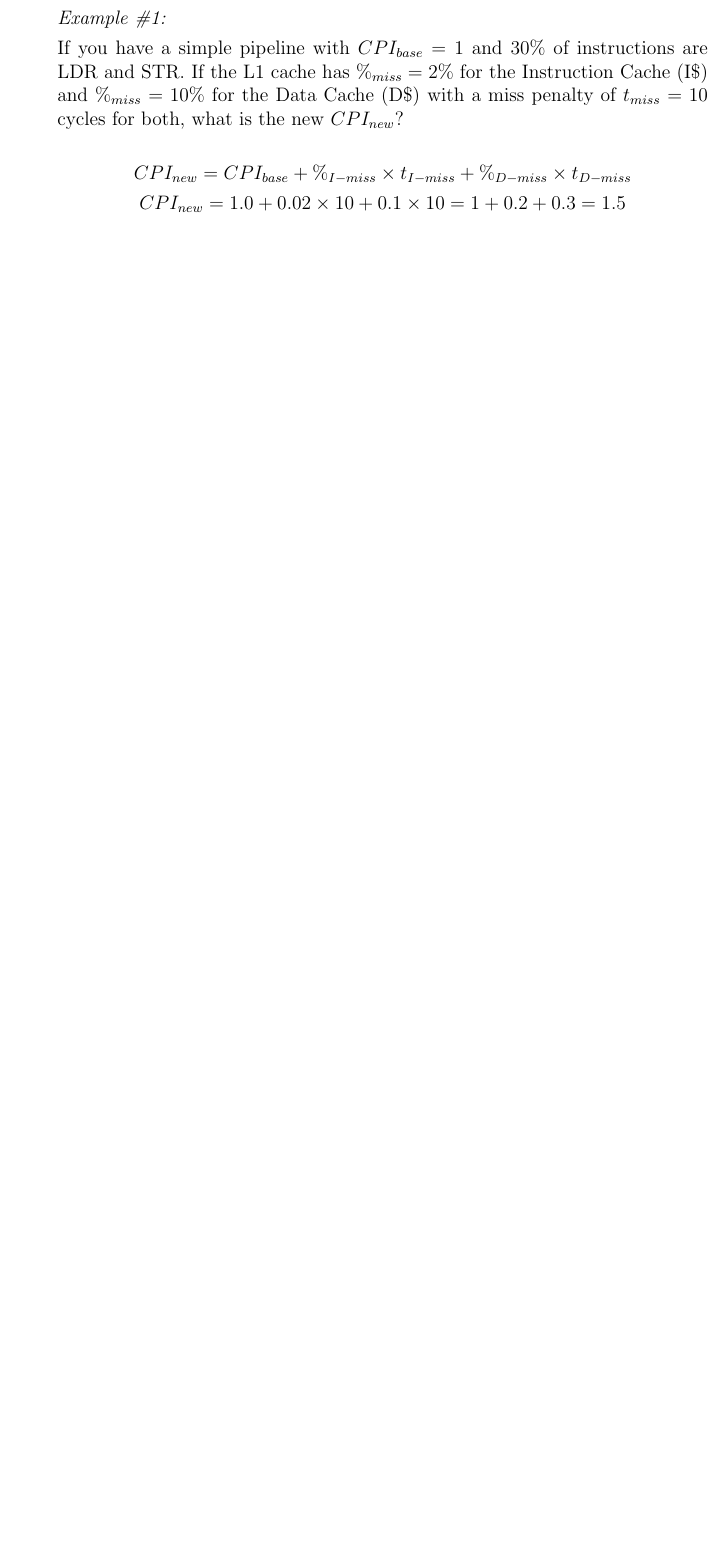
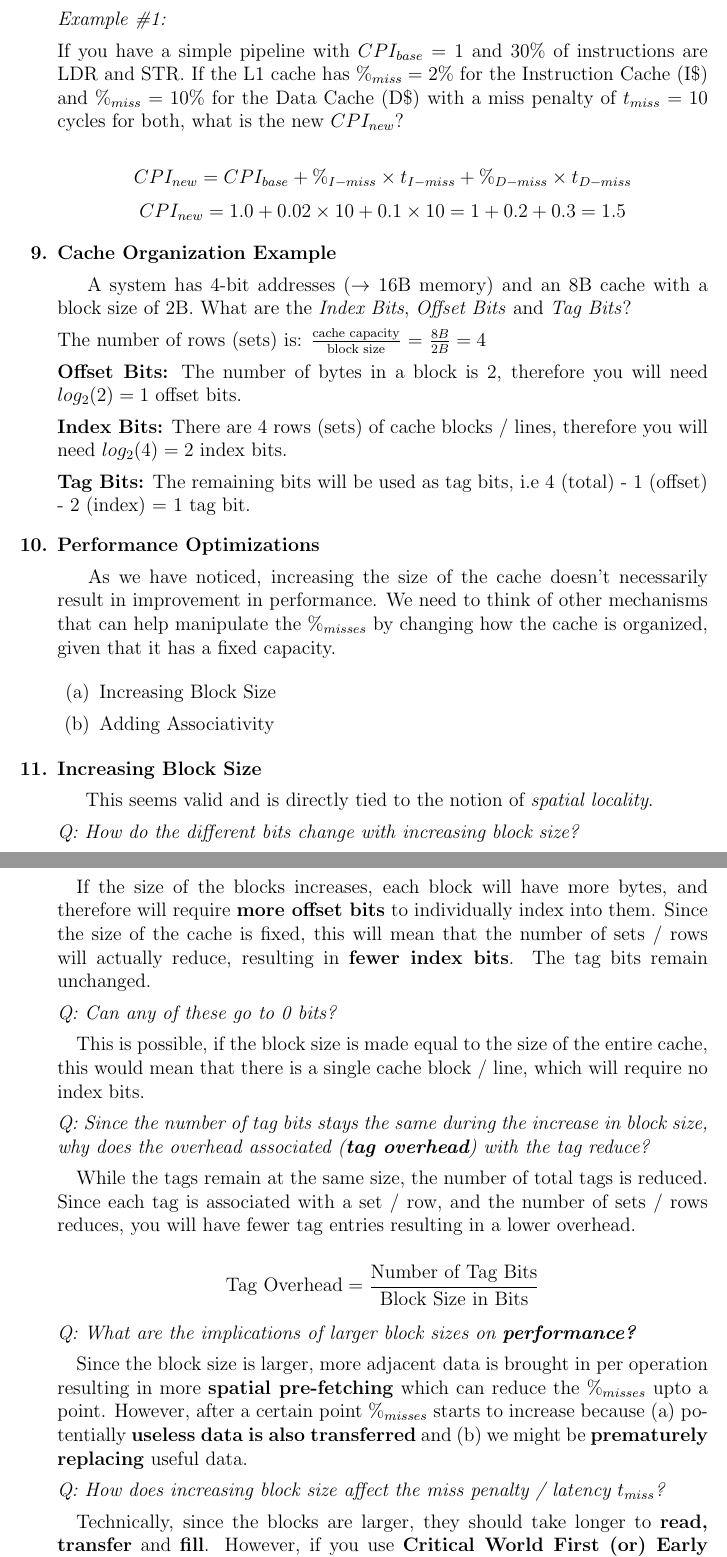
Before and after one commit to ShreyasSkandanS/CIS501_Computer_Architecture, a LaTeX document (chapter8_caches.tex): part of page 4 of 4 before the commit and two parts of pages 5 and 6 of 6 after it, the two joined at a grey line, cut so that both start at the same text, the shorter picture padded with empty space. Compiled offline with pdfLaTeX.

Commit message:
upto slide 46 of caches

```diff
--- a/chapter8_caches.tex
+++ b/chapter8_caches.tex
@@ -160,7 +166,58 @@ If you have a simple pipeline with $CPI_{base}=1$ and 30\% of instructions are L
 \end{equation*}
 \end{answered}
 
+\item Cache Organization Example
+\begin{answered}
+A system has 4-bit addresses ($\rightarrow$ 16B memory) and an 8B cache with a block size of 2B. What are the \textit{Index Bits}, \textit{Offset Bits} and \textit{Tag Bits}?
 
+The number of rows (sets) is: $\frac{\text{cache capacity}}{\text{block size}}$ = $\frac{8B}{2B} = 4$
+
+\textbf{Offset Bits:} The number of bytes in a block is 2, therefore you will need $log_{2}(2)=1$ offset bits.
+
+\textbf{Index Bits:} There are 4 rows (sets) of cache blocks / lines, therefore you will need $log_{2}(4)=2$ index bits.
+
+\textbf{Tag Bits:} The remaining bits will be used as tag bits, i.e 4 (total) - 1 (offset) - 2 (index) = 1 tag bit.
+\end{answered}
+
+\item Performance Optimizations
+\begin{answered}
+As we have noticed, increasing the size of the cache doesn't necessarily result in improvement in performance. We need to think of other mechanisms that can help manipulate the $\%_{misses}$ by changing how the cache is organized, given that it has a fixed capacity.
+
+\begin{enumerate}
+    \item Increasing Block Size
+    \item Adding Associativity
+\end{enumerate}
+\end{answered}
+
+\item Increasing Block Size
+\begin{answered}
+This seems valid and is directly tied to the notion of \textit{spatial locality}.
+
+\textit{Q: How do the different bits change with increasing block size?}
+
+\quad If the size of the blocks increases, each block will have more bytes, and therefore will require \textbf{more offset bits} to individually index into them. Since the size of the cache is fixed, this will mean that the number of sets / rows will actually reduce, resulting in \textbf{fewer index bits}. The tag bits remain unchanged.
+
+\textit{Q: Can any of these go to 0 bits?}
+
+\quad This is possible, if the block size is made equal to the size of the entire cache, this would mean that there is a single cache block / line, which will require no index bits.
+
+\textit{Q: Since the number of tag bits stays the same during the increase in block size, why does the overhead associated (\textbf{tag overhead}) with the tag reduce?}
+
+\quad While the tags remain at the same size, the number of total tags is reduced. Since each tag is associated with a set / row, and the number of sets / rows reduces, you will have fewer tag entries resulting in a lower overhead.
+
+\begin{equation*}
+    \text{Tag Overhead} = \frac{\text{Number of Tag Bits}}{\text{Block Size in Bits}}
+\end{equation*}
+
+\textit{Q: What are the implications of larger block sizes on \textbf{performance?}}
+
+\quad Since the block size is larger, more \text{adjacent data} is brought in per operation resulting in more \textbf{spatial pre-fetching} which can reduce the $\%_{misses}$ upto a point. However, after a certain point $\%_{misses}$ starts to increase because (a) potentially \textbf{useless data is also transferred} and (b) we might be \textbf{prematurely replacing} useful data.
+
+\textit{Q: How does increasing block size affect the miss penalty / latency $t_{miss}$?}
+
+\quad Technically, since the blocks are larger, they should take longer to \textbf{read, transfer} and \textbf{fill}. However, if you use \textbf{Critical World First (or) Early Restart} you can avoid this effect on isolated misses. This technique allows for the requested word to be fetched first and the remaining words are filled in the background. This will not, however, improve the situation where a cluster of misses occurs as this will turn into a \textit{bandwidth problem} under those circumstances.
+
+\end{answered}
 
 \end{QandA}
 
```
Also changed, not shown: chapter8_caches.tex (6 more changed lines).
